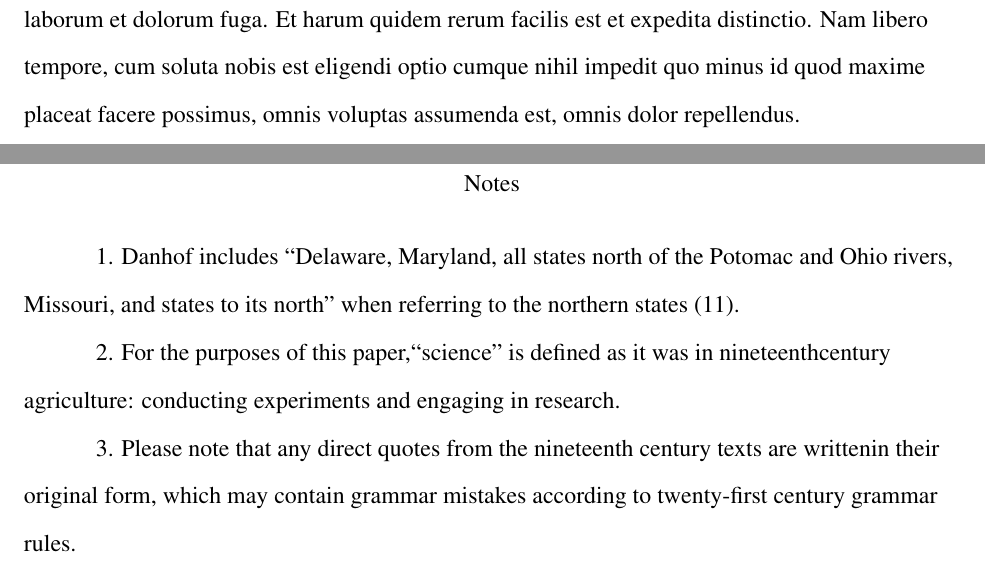
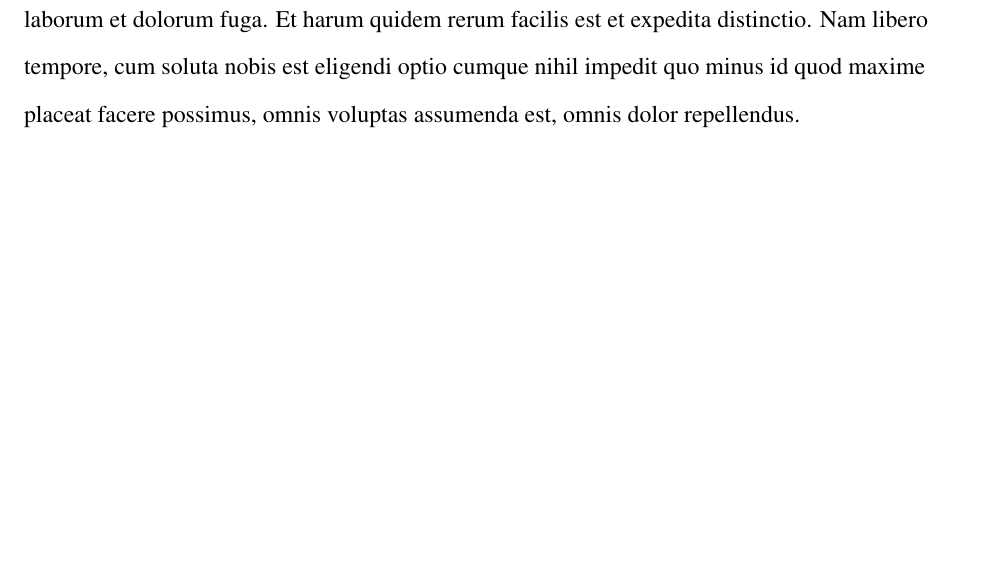
Before and after one commit to iamwrm/lit_review_assignment_mla_latex, a LaTeX document (MLA_templa.tex): two parts of pages 2 and 3 of 4 before the commit and part of page 2 of 2 after it, the two joined at a grey line, cut so that both start at the same text, the shorter picture padded with empty space. Compiled offline with pdfLaTeX.

Commit message:
comment workscited and notes

```diff
--- a/MLA_templa.tex
+++ b/MLA_templa.tex
@@ -79,20 +79,31 @@ At vero eos et accusamus et iusto odio dignissimos ducimus qui blanditiis praese
 
 
 %%%%Title
-\begin{center}
-Notes
-\end{center}
+%\begin{center}
+%Notes
+%\end{center}
 
 
-\setlength{\parindent}{0.5in}
+%\setlength{\parindent}{0.5in}
 
-1. Danhof includes “Delaware, Maryland, all states north of the Potomac and Ohio rivers, Missouri, and states to its north” when referring to the northern states (11).
+%1. Danhof includes “Delaware, Maryland, all states north of the Potomac and Ohio rivers, Missouri, and states to its north” when referring to the northern states (11).
+
+%%
+%2. For the purposes of this paper,“science” is defined as it was in nineteenthcentury agriculture: conducting experiments and engaging in research.
 
 
-2. For the purposes of this paper,“science” is defined as it was in nineteenthcentury agriculture: conducting experiments and engaging in research.
+%3. Please note that any direct quotes from the nineteenth century texts are writtenin their original form, which may contain grammar mistakes according to twenty-first century grammar rules.
+
+%%%%Works cited
+%\begin{workscited}
+
+%\bibent
+%Allen, R.L. \textit{The American Farm Book; or Compend of Ameri can Agriculture; Being a Practical Treatise on Soils, Manures, Draining, Irrigation, Grasses, Grain, Roots, Fruits, Cotton, Tobacco, Sugar Cane, Rice, and Every Staple Product of the United States with the Best Methods of Planting, Cultivating, and Prep aration for Market.} New York: Saxton, 1849. Print.
+
+%\bibent
+%Baker, Gladys L., Wayne D. Rasmussen, Vivian Wiser, and Jane M. Porter. \textit{Century of Service: The First 100 Years of the United States Department of Agriculture.}[Federal Government], 1996. Print.
+
+%\bibent
+%Danhof, Clarence H. \textit{Change in Agriculture: The Northern United States, 1820-1870.} Cambridge: Harvard UP, 1969. Print.
 
 
-3. Please note that any direct quotes from the nineteenth century texts are writtenin their original form, which may contain grammar mistakes according to twenty-first century grammar rules.
-
-%%%%Works cited
-\begin{workscited}
```
Also changed, not shown: MLA_templa.tex (13 more changed lines).
